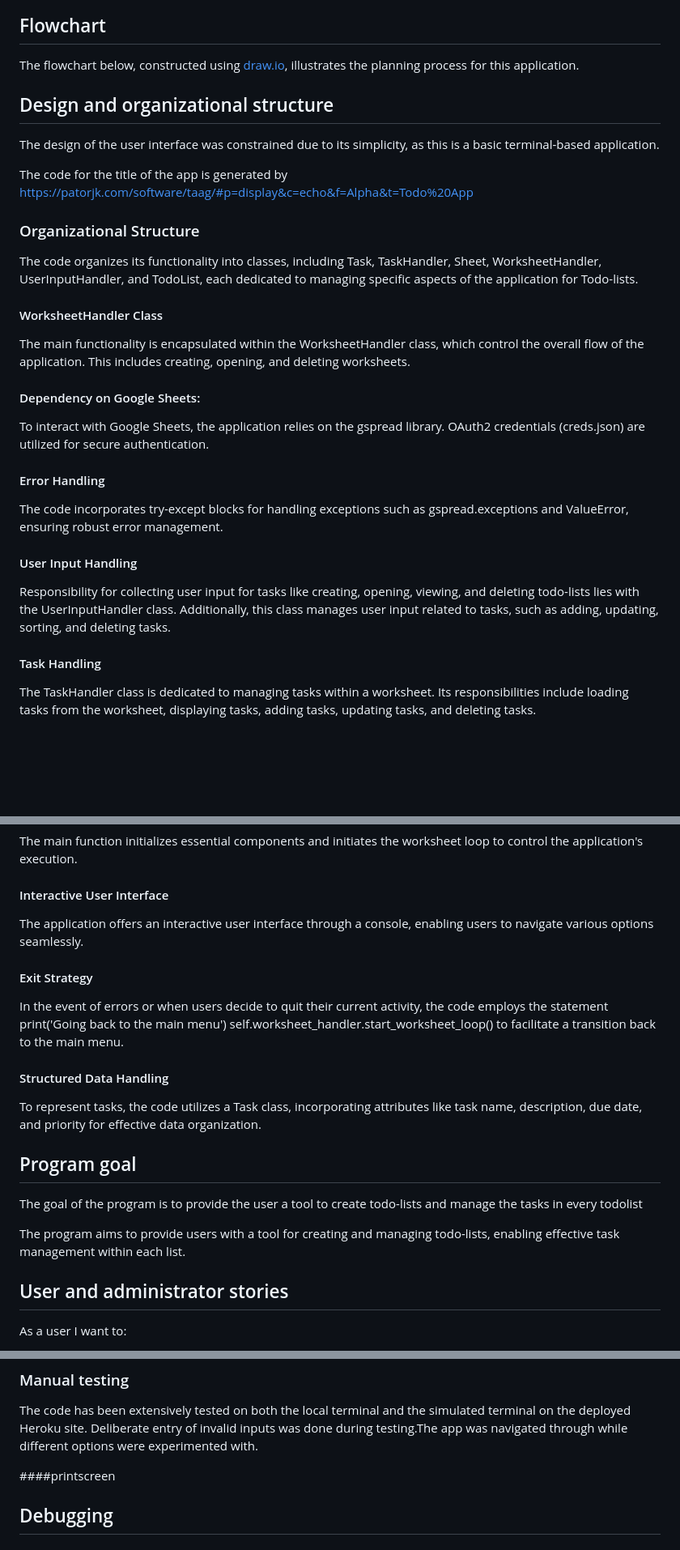
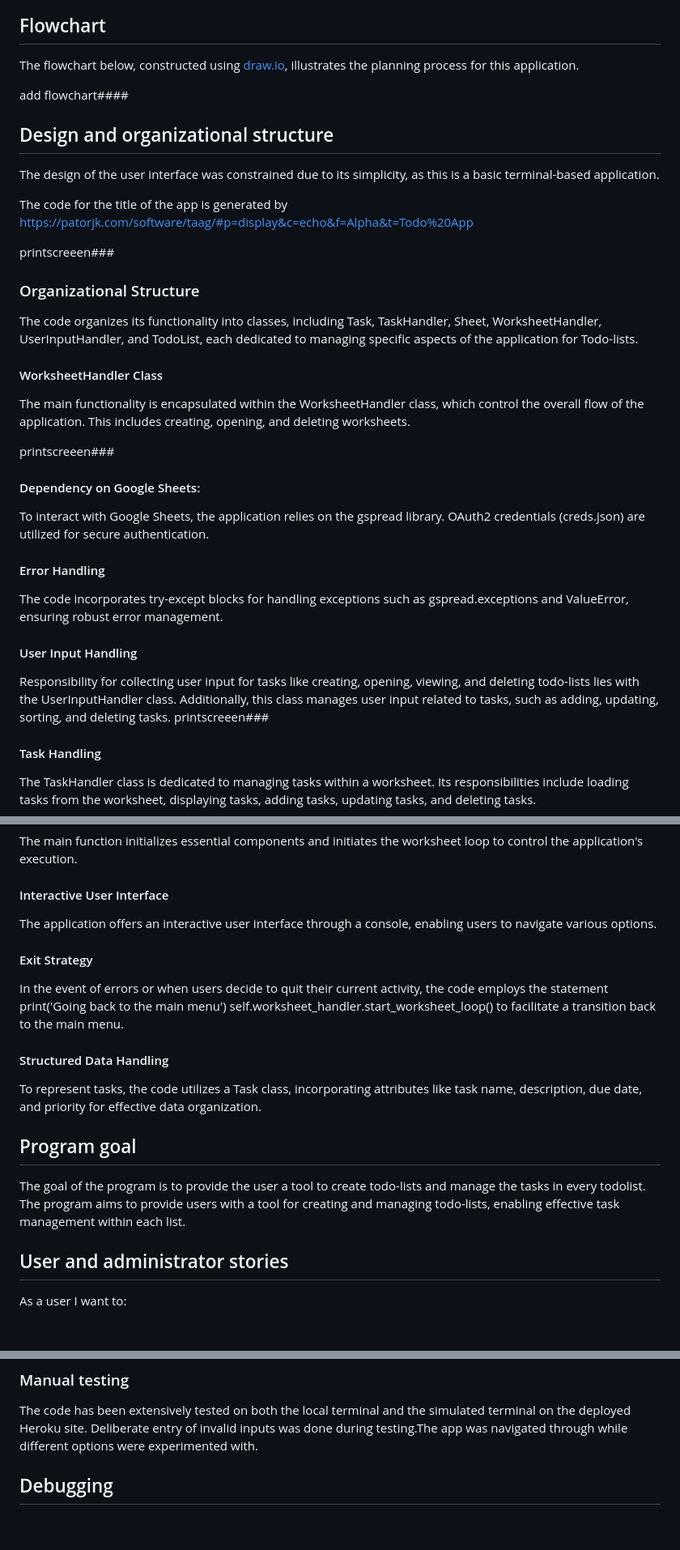
Before and after one commit to aslinedvinsson/TodoApp, a Markdown page: README.md, 3 parts joined by grey strips. Shown at 81% size. Drawn GitHub-style; blank space fills up the shorter version.

```diff
--- a/README.md
+++ b/README.md
@@ -10,11 +10,15 @@ https://todo--app-bd22256d01b5.herokuapp.com/
 ## Flowchart
 
 The flowchart below, constructed using [draw.io](https://app.diagrams.net/), illustrates the planning process for this application.
+
+add flowchart####
 ## Design and organizational structure
 
 The design of the user interface was constrained due to its simplicity, as this is a basic terminal-based application.
 
 The code for the title of the app is generated by https://patorjk.com/software/taag/#p=display&c=echo&f=Alpha&t=Todo%20App
+
+printscreeen###
 
 
 ### Organizational Structure
@@ -22,6 +26,8 @@ The code organizes its functionality into classes, including Task, TaskHandler,
 
 #### WorksheetHandler Class
 The main functionality is encapsulated within the WorksheetHandler class, which control the overall flow of the application. This includes creating, opening, and deleting worksheets.
+
+printscreeen###
 
 #### Dependency on Google Sheets:
 To interact with Google Sheets, the application relies on the gspread library. OAuth2 credentials (creds.json) are utilized for secure authentication.
@@ -31,6 +37,7 @@ The code incorporates try-except blocks for handling exceptions such as gspread.
 
 #### User Input Handling
 Responsibility for collecting user input for tasks like creating, opening, viewing, and deleting todo-lists lies with the UserInputHandler class. Additionally, this class manages user input related to tasks, such as adding, updating, sorting, and deleting tasks.
+printscreeen###
 
 #### Task Handling
 The TaskHandler class is dedicated to managing tasks within a worksheet. Its responsibilities include loading tasks from the worksheet, displaying tasks, adding tasks, updating tasks, and deleting tasks.
@@ -42,7 +49,7 @@ The TodoList class serves as a user interface for interacting with tasks. It pre
 The main function initializes essential components and initiates the worksheet loop to control the application's execution.
 
 #### Interactive User Interface
-The application offers an interactive user interface through a console, enabling users to navigate various options seamlessly.
+The application offers an interactive user interface through a console, enabling users to navigate various options.
 
 #### Exit Strategy
 In the event of errors or when users decide to quit their current activity, the code employs the statement print('Going back to the main menu') self.worksheet_handler.start_worksheet_loop() to facilitate a transition back to the main menu.
@@ -52,9 +59,7 @@ To represent tasks, the code utilizes a Task class, incorporating attributes lik
 
 
 ## Program goal
-The goal of the program is to provide the user a tool to create todo-lists and manage the tasks in every todolist
-
-The program aims to provide users with a tool for creating and managing todo-lists, enabling effective task management within each list.
+The goal of the program is to provide the user a tool to create todo-lists and manage the tasks in every todolist. The program aims to provide users with a tool for creating and managing todo-lists, enabling effective task management within each list.
 
 ## User and administrator stories
 As a user I want to:
@@ -142,7 +145,6 @@ Ensuring all parts of the program function as expected in all major browsers. Te
 ### Manual testing
 The code has been extensively tested on both the local terminal and the simulated terminal on the deployed Heroku site. Deliberate entry of invalid inputs was done during testing.The app was navigated through while different options were experimented with.
 
-####printscreen
 ## Debugging
 
 ### Fixed Bugs
```
Also changed, not shown: other parts of README.md (+3 -3 lines).
